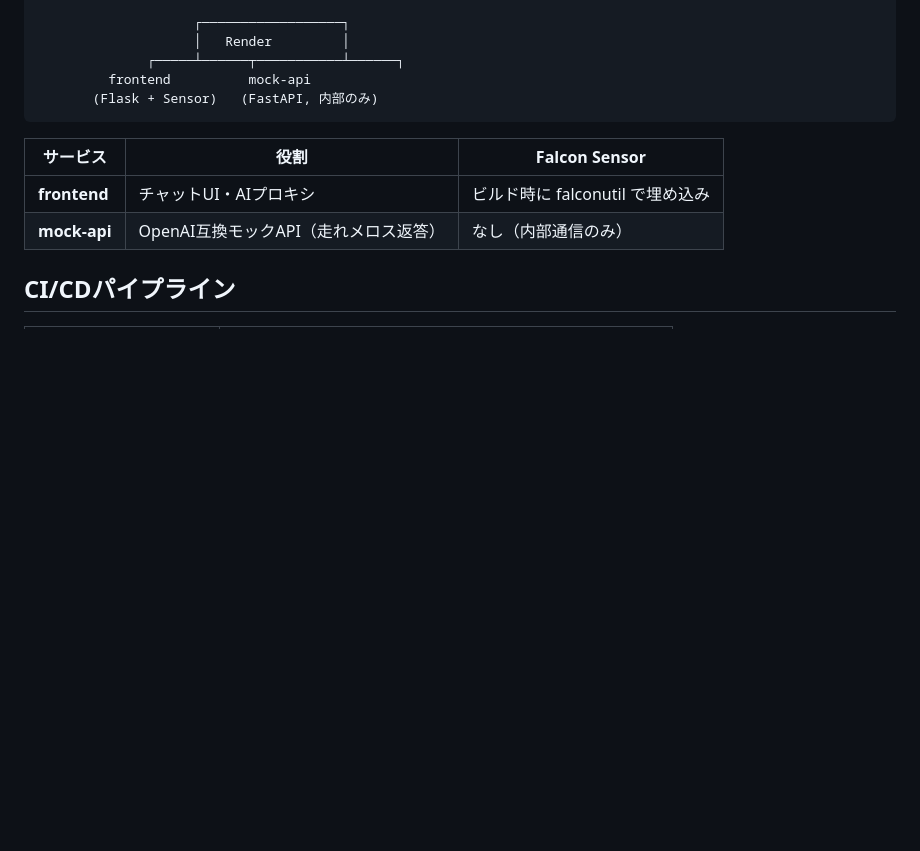
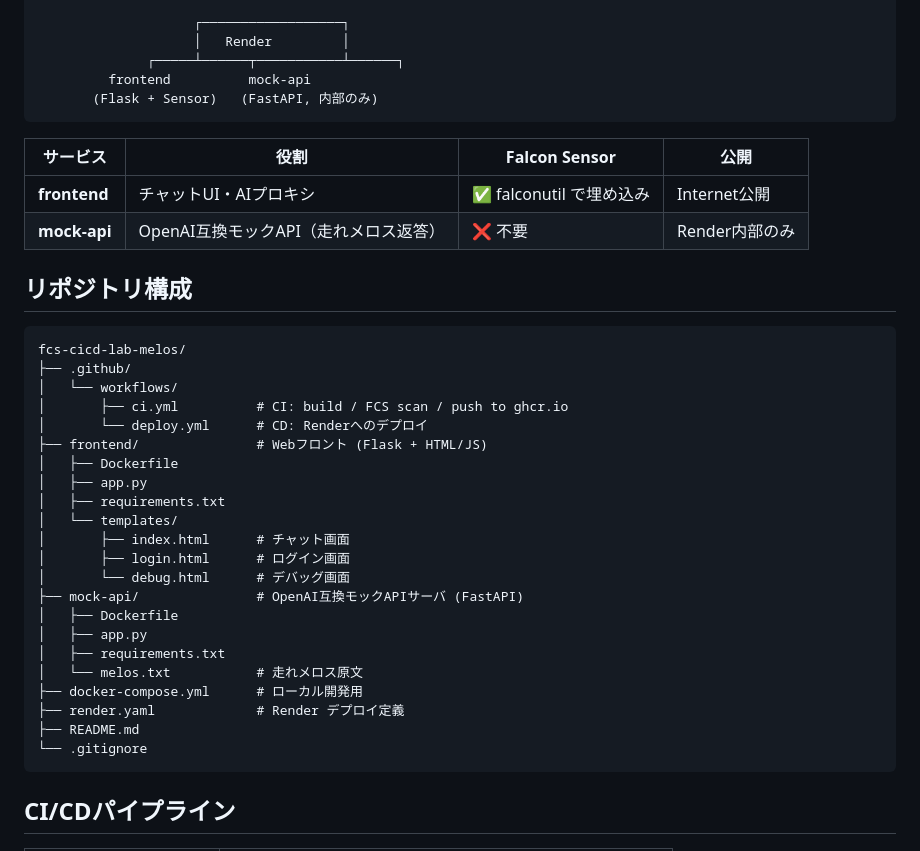
Before and after one commit to CS-Japan-SE/fcs-cicd-lab-melos, a Markdown page: README.md, the part around one of its changes. GitHub-like rendering; blank space fills up the shorter version.

````diff
--- a/README.md
+++ b/README.md
@@ -23,10 +25,37 @@ GitHub (push)
        (Flask + Sensor)   (FastAPI, 内部のみ)
 ```
 
-| サービス | 役割 | Falcon Sensor |
-|---|---|---|
-| **frontend** | チャットUI・AIプロキシ | ビルド時に falconutil で埋め込み |
-| **mock-api** | OpenAI互換モックAPI（走れメロス返答） | なし（内部通信のみ） |
+| サービス | 役割 | Falcon Sensor | 公開 |
+|---|---|---|---|
+| **frontend** | チャットUI・AIプロキシ | ✅ falconutil で埋め込み | Internet公開 |
+| **mock-api** | OpenAI互換モックAPI（走れメロス返答） | ❌ 不要 | Render内部のみ |
+
+## リポジトリ構成
+
+```
+fcs-cicd-lab-melos/
+├── .github/
+│   └── workflows/
+│       ├── ci.yml          # CI: build / FCS scan / push to ghcr.io
+│       └── deploy.yml      # CD: Renderへのデプロイ
+├── frontend/               # Webフロント (Flask + HTML/JS)
+│   ├── Dockerfile
+│   ├── app.py
+│   ├── requirements.txt
+│   └── templates/
+│       ├── index.html      # チャット画面
+│       ├── login.html      # ログイン画面
+│       └── debug.html      # デバッグ画面
+├── mock-api/               # OpenAI互換モックAPIサーバ (FastAPI)
+│   ├── Dockerfile
+│   ├── app.py
+│   ├── requirements.txt
+│   └── melos.txt           # 走れメロス原文
+├── docker-compose.yml      # ローカル開発用
+├── render.yaml             # Render デプロイ定義
+├── README.md
+└── .gitignore
+```
 
 ## CI/CDパイプライン
 
````
Also changed, not shown: other parts of README.md (+31 -15 lines), 設計書.md (deleted, +0 -196 lines).
